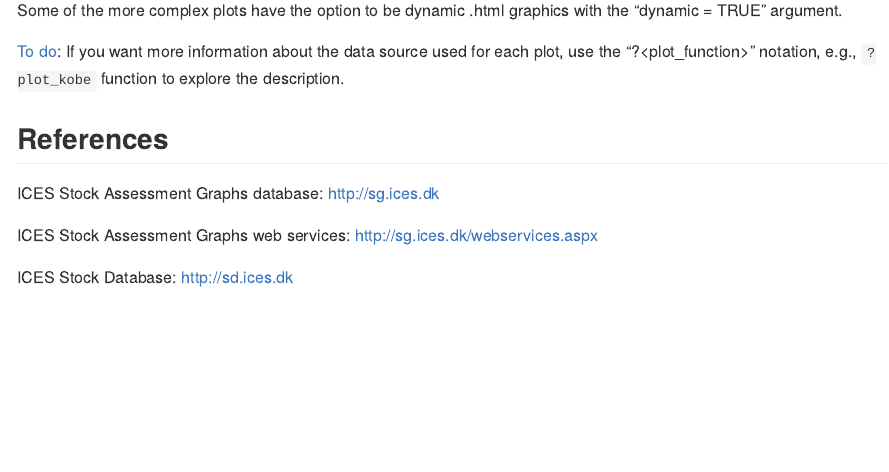
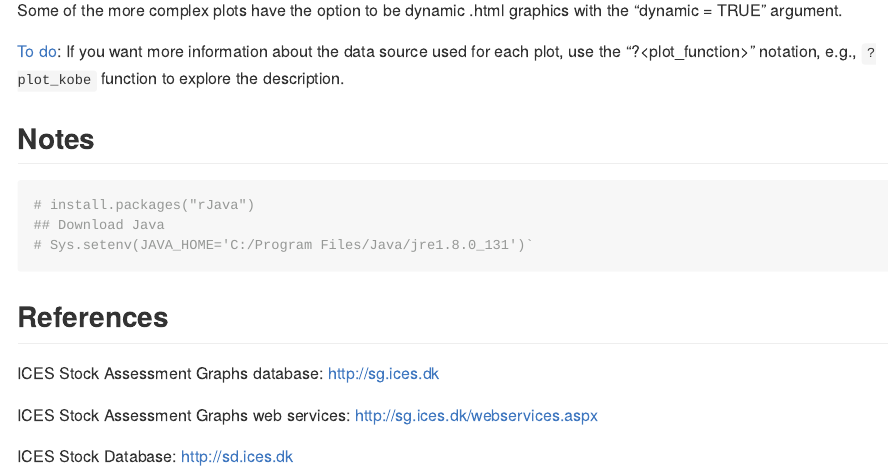
Before and after one commit to ices-tools-prod/fisheryO, an R Markdown document (README.Rmd): the page in a window 1100 px wide, from 1660 px down. Rendered offline with R 4.5, knitr and Pandoc, with nearby package versions; some code elsewhere in the file could not run offline; long lines of code are wrapped; common packages that the code uses without loading them are loaded.

Commit message:
add rJava install instructions - just in case

````diff
--- a/README.Rmd
+++ b/README.Rmd
@@ -79,6 +79,15 @@ Some of the more complex plots have the option to be dynamic .html graphics with
 [To do](https://github.com/slarge/fisheryO/issues/12): If you want more information about the data source used for each plot, use the "?<plot_function>" notation, e.g., `?plot_kobe` function to explore the description.
 
 
+Notes
+-------
+
+```{r, echo = TRUE}
+# install.packages("rJava")
+## Download Java
+# Sys.setenv(JAVA_HOME='C:/Program Files/Java/jre1.8.0_131')`
+```
+
 References
 ----------
 
````
